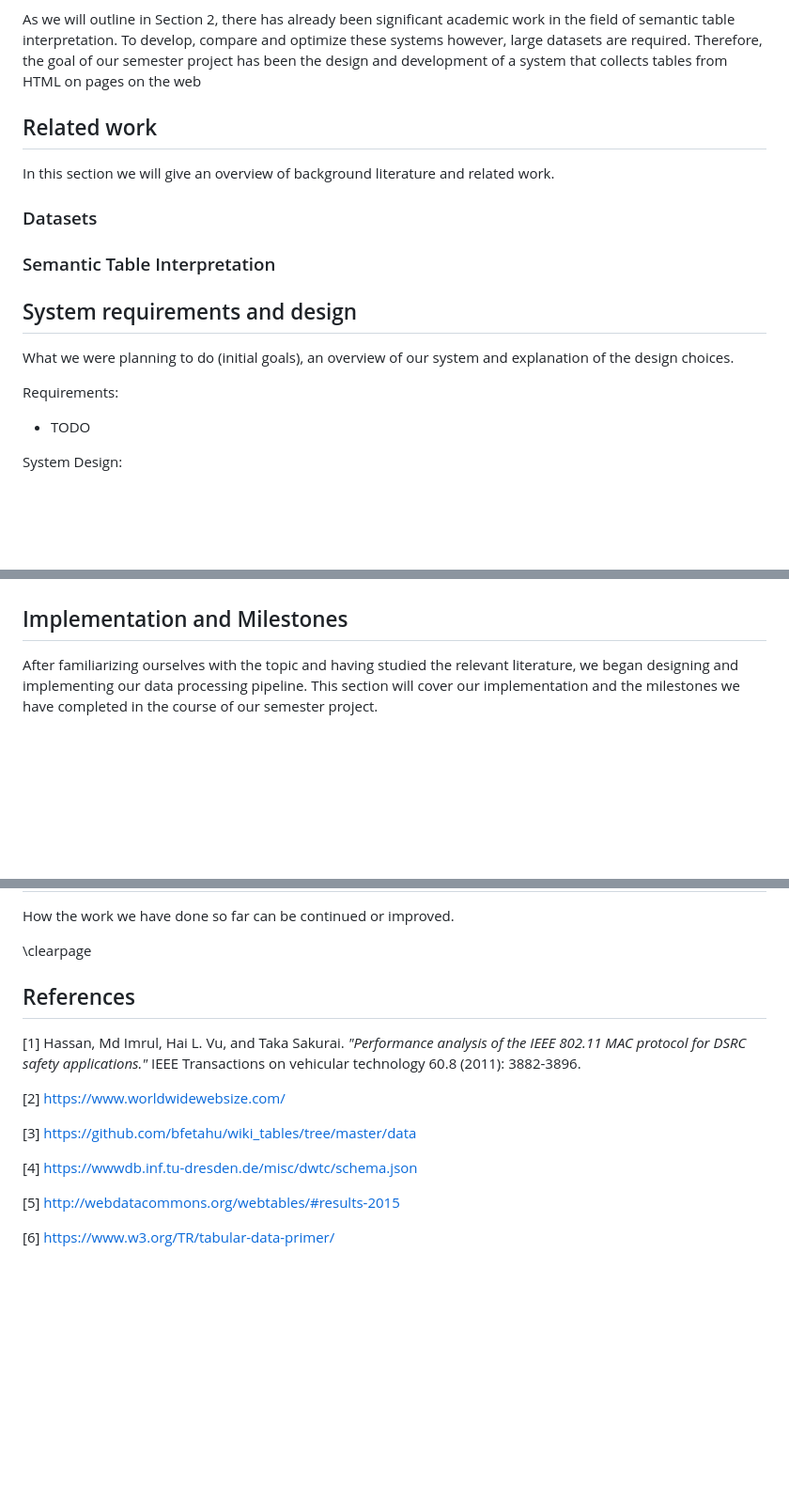
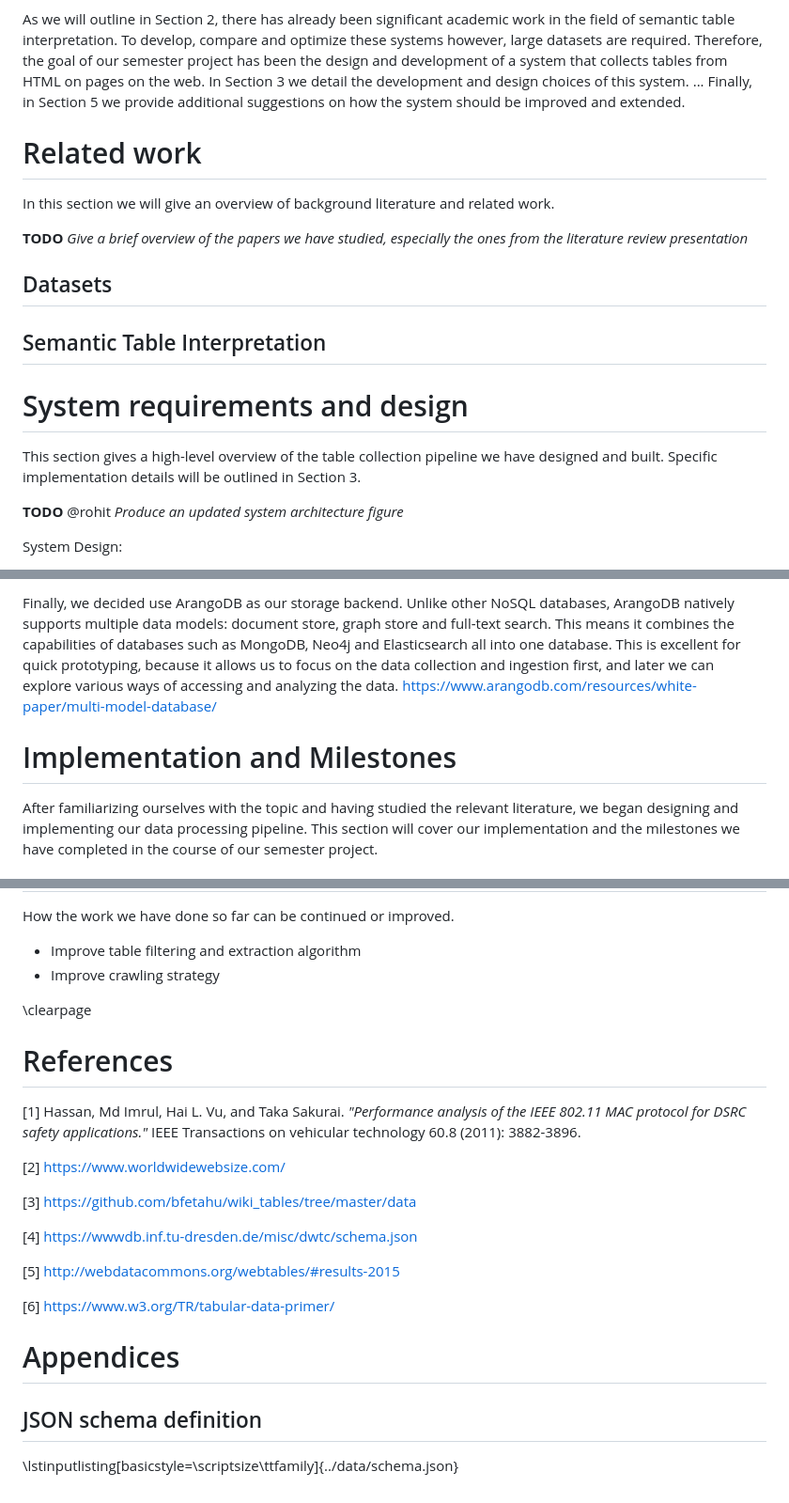
Before and after one commit to D2KLab/HarvestingTablesInTheWild, a Markdown page: report/report.md, 3 parts joined by grey strips. Shown: that part at 94% size. Drawn GitHub-style; blank space fills up the shorter version.

```diff
--- a/report/report.md
+++ b/report/report.md
@@ -25,24 +28,30 @@ For example, the information pair "TSLA, 2007-12-03, 1234" is useless if we do n
 As we will outline in Section 2, there has already been significant academic work in the field of semantic table interpretation.
 To develop, compare and optimize these systems however, large datasets are required.
 Therefore, the goal of our semester project has been the design and development of a system that collects tables
-from HTML on pages on the web
+from HTML on pages on the web.
+In Section 3 we detail the development and design choices of this system.
+...
+Finally, in Section 5 we provide additional suggestions on how the system should be improved and extended.
 
-## Related work
+# Related work
 
 In this section we will give an overview of background literature and related work.
 
-### Datasets
+**TODO** *Give a brief overview of the papers we have studied, especially the ones from the literature review presentation*
 
-### Semantic Table Interpretation
+## Datasets
+
+## Semantic Table Interpretation
 
 
-## System requirements and design
+# System requirements and design
 
-What we were planning to do (initial goals), an overview of our system and explanation of the design choices.
+<!-- What we were planning to do (initial goals), an overview of our system and explanation of the design choices. -->
 
-Requirements:
+This section gives a high-level overview of the table collection pipeline we have designed and built.
+Specific implementation details will be outlined in Section 3.
 
-* TODO
+**TODO** @rohit *Produce an updated system architecture figure*
 
 System Design:
 
@@ -55,6 +64,10 @@ System Design:
 
+Finally, we decided use ArangoDB as our storage backend.
+Unlike other NoSQL databases, ArangoDB natively supports multiple data models: document store, graph store and full-text search.
+This means it combines the capabilities of databases such as MongoDB, Neo4j and Elasticsearch all into one database.
+This is excellent for quick prototyping, because it allows us to focus on the data collection and ingestion first, and later we can explore various ways of accessing and analyzing the data. https://www.arangodb.com/resources/white-paper/multi-model-database/
 
-## Implementation and Milestones
+# Implementation and Milestones
 
 After familiarizing ourselves with the topic and having studied the relevant literature, we began designing and implementing our data processing pipeline.
 This section will cover our implementation and the milestones we have completed in the course of our semester project.
@@ -146,9 +198,12 @@ What we managed to do and why/how it could be useful (and what we didn't achieve
 
 How the work we have done so far can be continued or improved.
 
+* Improve table filtering and extraction algorithm
+* Improve crawling strategy
+
 \clearpage
 
-## References
+# References
 
 [1] Hassan, Md Imrul, Hai L. Vu, and Taka Sakurai. *"Performance analysis of the IEEE 802.11 MAC protocol for DSRC safety applications."* IEEE Transactions on vehicular technology 60.8 (2011): 3882-3896.
 
@@ -161,3 +216,9 @@ How the work we have done so far can be continued or improved.
 [5] http://webdatacommons.org/webtables/#results-2015
 
 [6] https://www.w3.org/TR/tabular-data-primer/
+
+# Appendices
+
+## JSON schema definition
+
+\lstinputlisting[basicstyle=\scriptsize\ttfamily]{../data/schema.json}
```
Also changed, not shown: other parts of report/report.md (+58 -16 lines), report/simple-graph.png (added), 1 other file.
